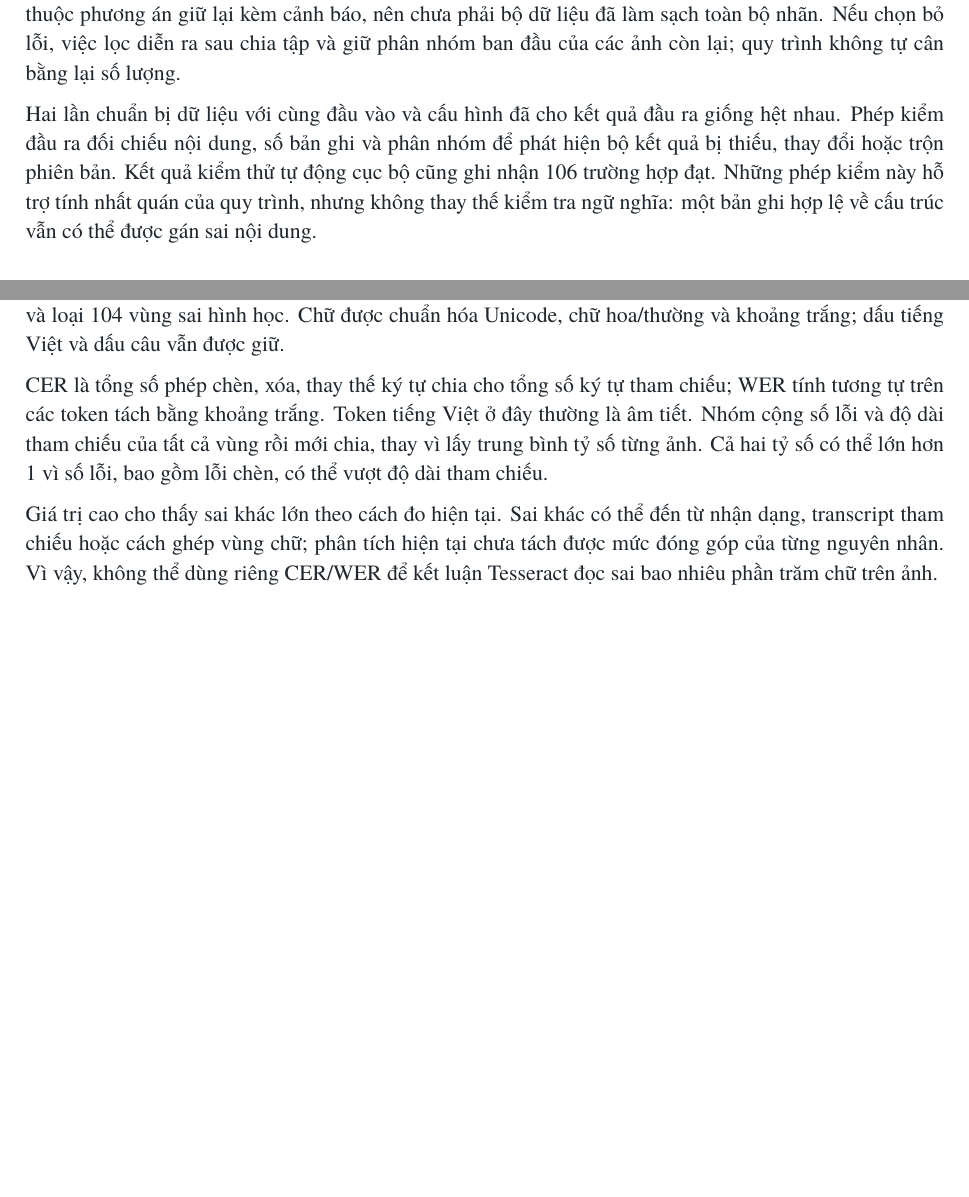
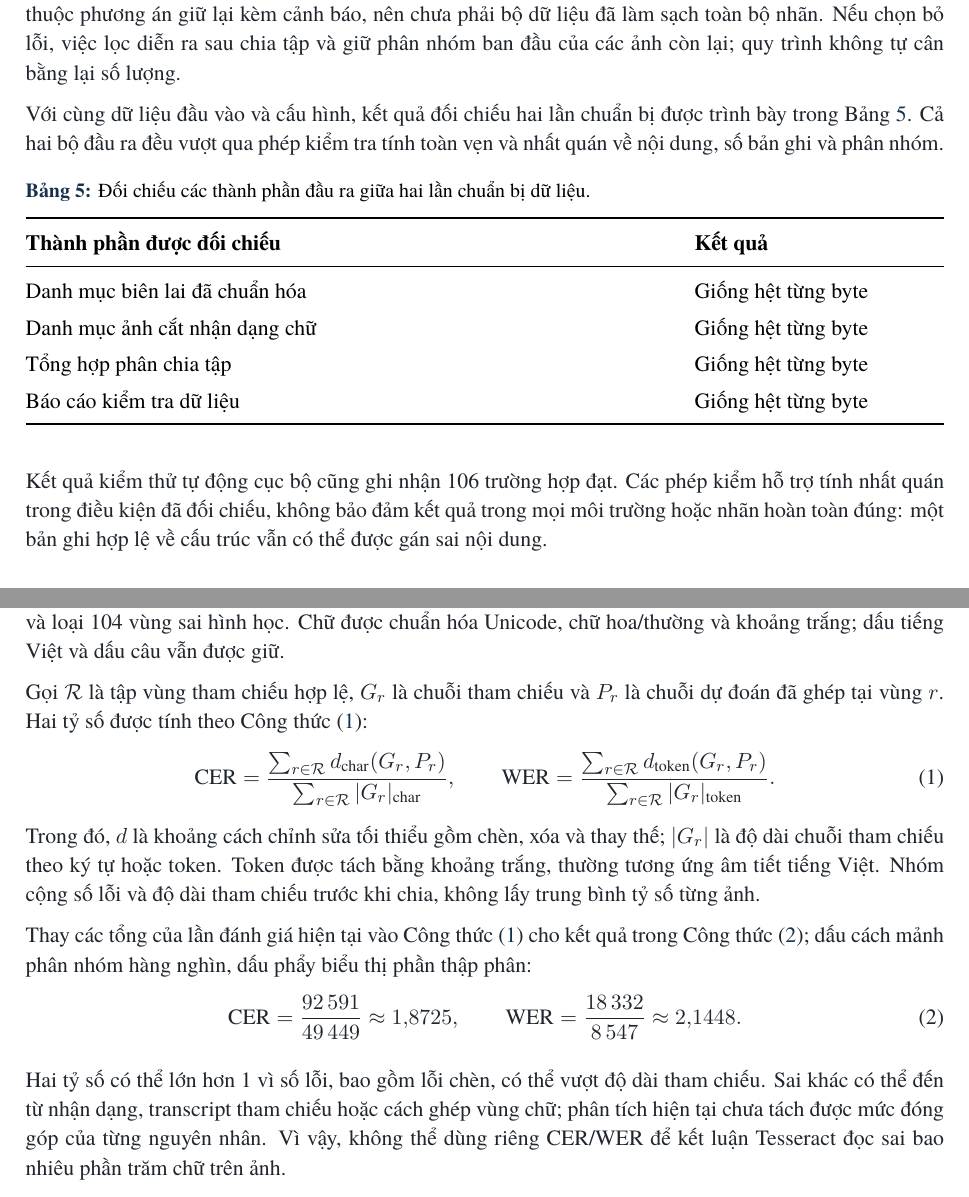
Before and after one commit to AIVIETNAM-AIO-Heart208/DocuCheck-AI, a LaTeX document (reports/submission1_week1/main.tex): two parts of pages 6 and 7 of 8 before the commit and two parts of pages 6 and 7 of 9 after it, joined at a grey line, cut so that both start at the same text, the shorter picture padded with empty space. Compiled offline with XeLaTeX; a missing font is replaced by an installed copy or a similar font.

Commit message:
docs(report): add reproducibility table and CER WER equations

```diff
--- a/reports/submission1_week1/main.tex
+++ b/reports/submission1_week1/main.tex
@@ -234,8 +234,24 @@ Tổng cộng & 1.546 & \\
 \subsection{Kiểm tra tính nhất quán và xử lý dữ liệu lỗi}
 Quy trình cho phép giữ lại bản ghi kèm cảnh báo, bỏ bản ghi lỗi hoặc dừng khi gặp lỗi. Các số liệu trên thuộc phương án giữ lại kèm cảnh báo, nên chưa phải bộ dữ liệu đã làm sạch toàn bộ nhãn. Nếu chọn bỏ lỗi, việc lọc diễn ra sau chia tập và giữ phân nhóm ban đầu của các ảnh còn lại; quy trình không tự cân bằng lại số lượng.
 
-Hai lần chuẩn bị dữ liệu với cùng đầu vào và cấu hình đã cho kết quả đầu ra giống hệt nhau. Phép kiểm đầu ra đối chiếu nội dung, số bản ghi và phân nhóm để phát hiện bộ kết quả bị thiếu, thay đổi hoặc trộn phiên bản. Kết quả kiểm thử tự động cục bộ cũng ghi nhận 106 trường hợp đạt. Những phép kiểm này hỗ trợ tính nhất quán của quy trình, nhưng không thay thế kiểm tra ngữ nghĩa: một bản ghi hợp lệ về cấu trúc vẫn có thể được gán sai nội dung.
+Với cùng dữ liệu đầu vào và cấu hình, kết quả đối chiếu hai lần chuẩn bị được trình bày trong Bảng~\ref{tab:reproducibility}. Cả hai bộ đầu ra đều vượt qua phép kiểm tra tính toàn vẹn và nhất quán về nội dung, số bản ghi và phân nhóm.
 
+\begin{table}[H]
+\caption{Đối chiếu các thành phần đầu ra giữa hai lần chuẩn bị dữ liệu.}\label{tab:reproducibility}
+\begin{tabularx}{\linewidth}{@{}YP{44mm}@{}}
+\toprule
+\textbf{Thành phần được đối chiếu} & \textbf{Kết quả} \\\midrule
+Danh mục biên lai đã chuẩn hóa & Giống hệt từng byte \\
+Danh mục ảnh cắt nhận dạng chữ & Giống hệt từng byte \\
+Tổng hợp phân chia tập & Giống hệt từng byte \\
+Báo cáo kiểm tra dữ liệu & Giống hệt từng byte \\
+\bottomrule
+\end{tabularx}
+\end{table}
+
+Kết quả kiểm thử tự động cục bộ cũng ghi nhận 106 trường hợp đạt. Các phép kiểm hỗ trợ tính nhất quán trong điều kiện đã đối chiếu, không bảo đảm kết quả trong mọi môi trường hoặc nhãn hoàn toàn đúng: một bản ghi hợp lệ về cấu trúc vẫn có thể được gán sai nội dung.
+
+\Needspace{9\baselineskip}
 \section{Kết quả 3: OCR ban đầu và bài học rút ra}
 \subsection{Lựa chọn baseline và cấu hình đánh giá}
 Nhóm sử dụng Tesseract để nhận dạng chữ và vị trí trên ảnh (OCR) \cite{tesseract}. Công cụ có mô hình tiếng Việt sẵn, chạy được trên CPU và trả về vị trí cùng chữ nhận dạng, phù hợp để thiết lập mốc ban đầu mà chưa cần huấn luyện thêm. Lựa chọn này phục vụ khảo sát đường xử lý và phép đo; tuần 1 chưa có thí nghiệm so sánh để xác định engine tốt nhất cho dữ liệu này.
@@ -260,9 +276,22 @@ WER trên toàn tập (tỷ số) & 2,1448 & Sai khác token với transcript th
 \subsection{Cách tính và giới hạn của CER/WER}
 Để tính lỗi, nhóm gán mỗi vùng từ dự đoán vào vùng transcript hợp lệ nhỏ nhất chứa tâm của nó, rồi ghép chữ theo thứ tự từ trên xuống dưới, từ trái sang phải trong từng vùng. Phép đo dùng 8.304 vùng tham chiếu và loại 104 vùng sai hình học. Chữ được chuẩn hóa Unicode, chữ hoa/thường và khoảng trắng; dấu tiếng Việt và dấu câu vẫn được giữ.
 
-CER là tổng số phép chèn, xóa, thay thế ký tự chia cho tổng số ký tự tham chiếu; WER tính tương tự trên các token tách bằng khoảng trắng. Token tiếng Việt ở đây thường là âm tiết. Nhóm cộng số lỗi và độ dài tham chiếu của tất cả vùng rồi mới chia, thay vì lấy trung bình tỷ số từng ảnh. Cả hai tỷ số có thể lớn hơn 1 vì số lỗi, bao gồm lỗi chèn, có thể vượt độ dài tham chiếu.
+Gọi $\mathcal{R}$ là tập vùng tham chiếu hợp lệ, $G_r$ là chuỗi tham chiếu và $P_r$ là chuỗi dự đoán đã ghép tại vùng $r$. Hai tỷ số được tính theo Công thức~\eqref{eq:ocr-rates}:
+\begin{equation}\label{eq:ocr-rates}
+\mathrm{CER}=\frac{\sum_{r\in\mathcal{R}}d_{\mathrm{char}}(G_r,P_r)}{\sum_{r\in\mathcal{R}}|G_r|_{\mathrm{char}}},
+\qquad
+\mathrm{WER}=\frac{\sum_{r\in\mathcal{R}}d_{\mathrm{token}}(G_r,P_r)}{\sum_{r\in\mathcal{R}}|G_r|_{\mathrm{token}}}.
+\end{equation}
+Trong đó, $d$ là khoảng cách chỉnh sửa tối thiểu gồm chèn, xóa và thay thế; $|G_r|$ là độ dài chuỗi tham chiếu theo ký tự hoặc token. Token được tách bằng khoảng trắng, thường tương ứng âm tiết tiếng Việt. Nhóm cộng số lỗi và độ dài tham chiếu trước khi chia, không lấy trung bình tỷ số từng ảnh.
 
-Giá trị cao cho thấy sai khác lớn theo cách đo hiện tại. Sai khác có thể đến từ nhận dạng, transcript tham chiếu hoặc cách ghép vùng chữ; phân tích hiện tại chưa tách được mức đóng góp của từng nguyên nhân. Vì vậy, không thể dùng riêng CER/WER để kết luận Tesseract đọc sai bao nhiêu phần trăm chữ trên ảnh.
+Thay các tổng của lần đánh giá hiện tại vào Công thức~\eqref{eq:ocr-rates} cho kết quả trong Công thức~\eqref{eq:ocr-values}; dấu cách mảnh phân nhóm hàng nghìn, dấu phẩy biểu thị phần thập phân:
+\begin{equation}\label{eq:ocr-values}
+\mathrm{CER}=\frac{92\,591}{49\,449}\approx1{,}8725,
+\qquad
+\mathrm{WER}=\frac{18\,332}{8\,547}\approx2{,}1448.
+\end{equation}
+
+Hai tỷ số có thể lớn hơn 1 vì số lỗi, bao gồm lỗi chèn, có thể vượt độ dài tham chiếu. Sai khác có thể đến từ nhận dạng, transcript tham chiếu hoặc cách ghép vùng chữ; phân tích hiện tại chưa tách được mức đóng góp của từng nguyên nhân. Vì vậy, không thể dùng riêng CER/WER để kết luận Tesseract đọc sai bao nhiêu phần trăm chữ trên ảnh.
 
 \subsection{Quan sát và bài học từ kết quả}
 Hình~\ref{fig:ocrerror} cho thấy sai khác phân bố rộng giữa các ảnh. Một tỷ số chung vì thế không thay thế được việc xem các ca cụ thể. Khi rà soát tiếp, cần ưu tiên cả ảnh có sai khác cao lẫn các vùng không ghép được để xác định phép đo đang bỏ qua hoặc phạt những nội dung nào.
```
Also changed, not shown: reports/submission1_week1/BUILD.md (+1 -1 lines), reports/submission1_week1/EDITORIAL_REVIEW.md (+7 -1 lines), reports/submission1_week1/EVIDENCE_INDEX.md (+5 -3 lines), reports/submission1_week1/SUBMISSION_CHECKLIST.md (+3 -1 lines), reports/submission1_week1/evidence/submission_manifest.csv (+9 -9 lines), reports/submission1_week1/main.pdf, reports/submission1_week1/main.tex (1 more changed lines), 3 other files.
